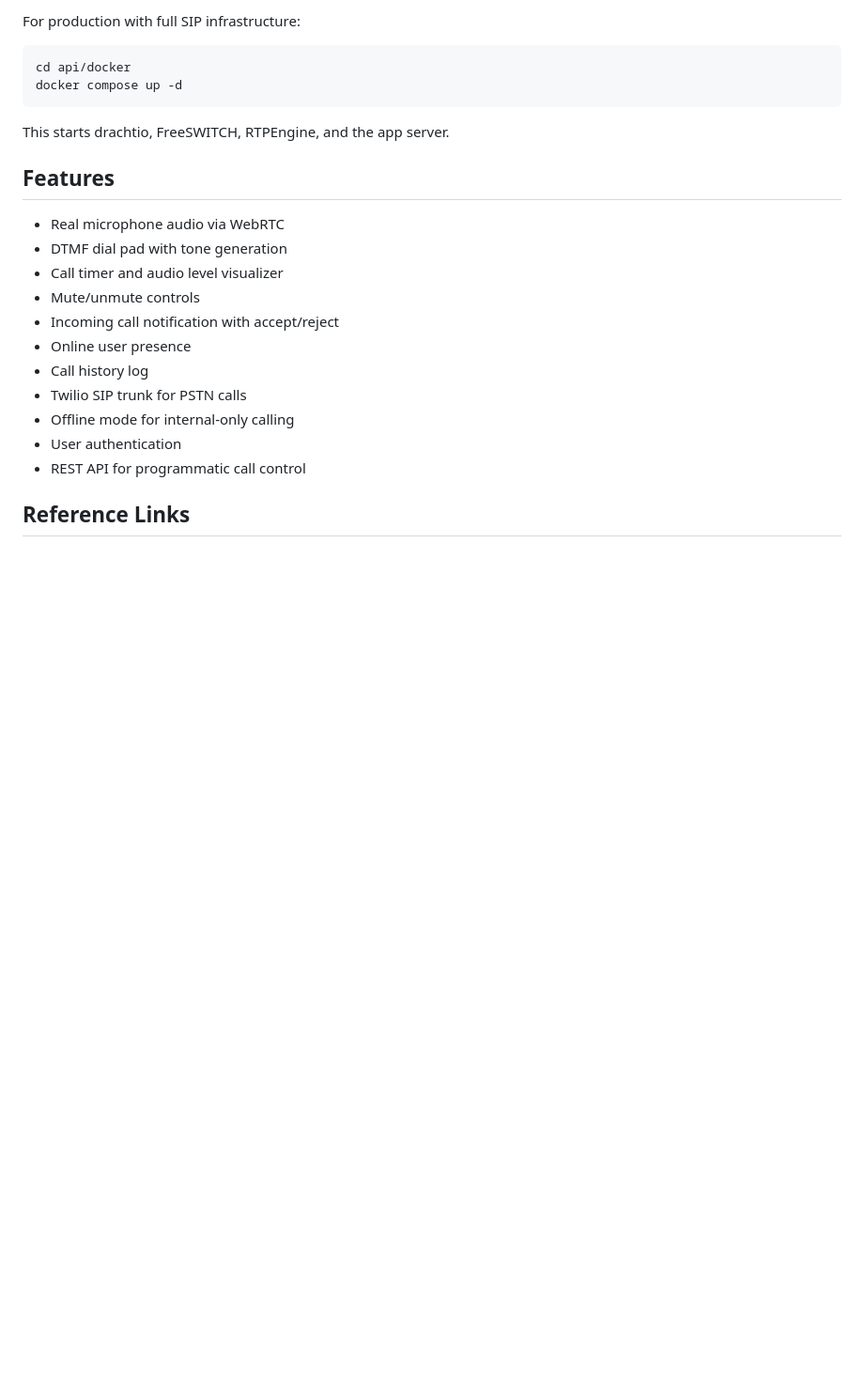
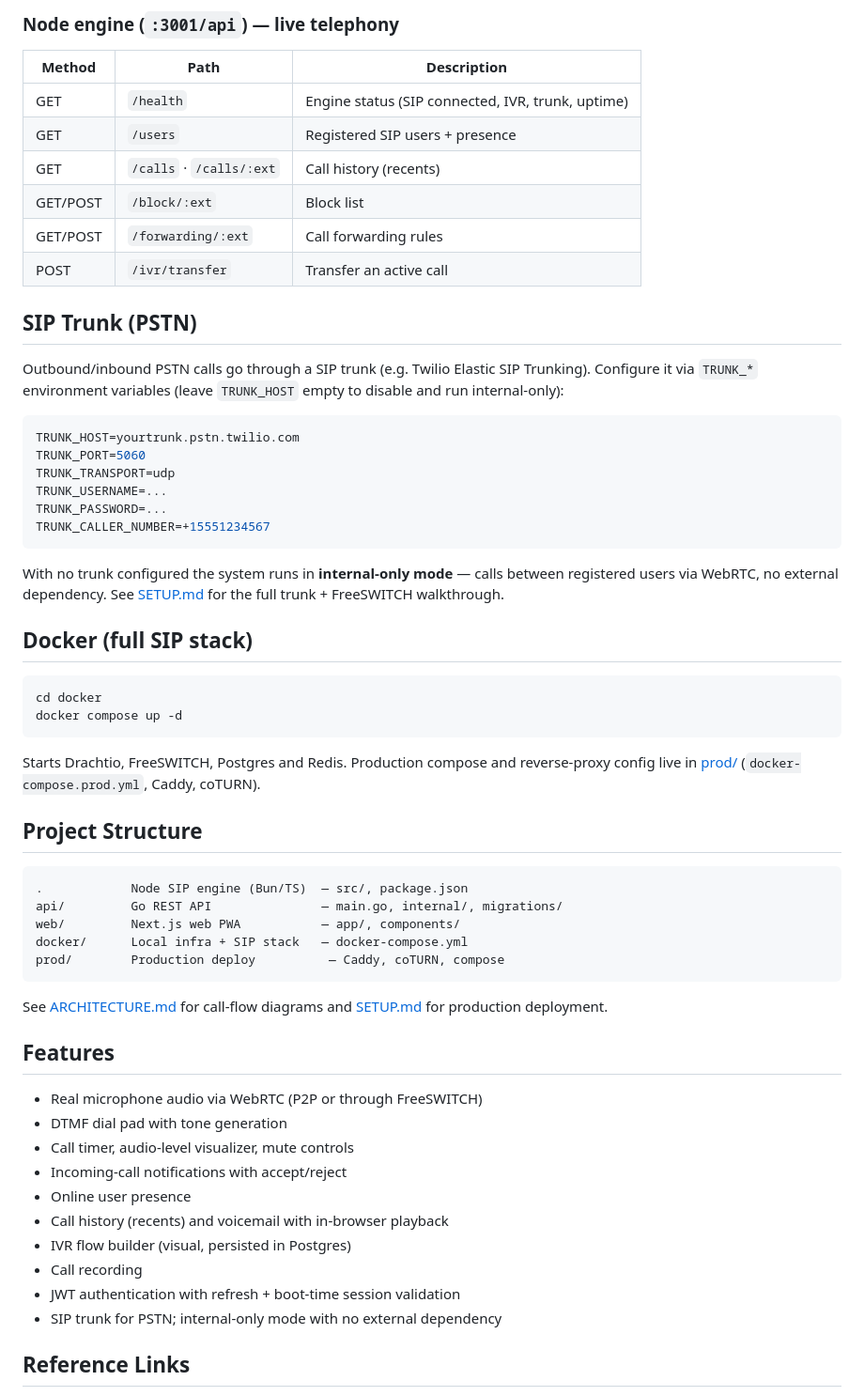
Before and after one commit to enjoys-in/enjoys-voice, a Markdown page: readme.md, the part around one of its changes. Shown at 94% size. Drawn GitHub-style; blank space fills up the shorter version.

````diff
--- a/readme.md
+++ b/readme.md
@@ -98,25 +140,68 @@ npm run dev
 
-For production with full SIP infrastructure:
+### Node engine (`:3001/api`) — live telephony
+| Method | Path | Description |
+|--------|------|-------------|
+| GET    | `/health` | Engine status (SIP connected, IVR, trunk, uptime) |
+| GET    | `/users` | Registered SIP users + presence |
+| GET    | `/calls` · `/calls/:ext` | Call history (recents) |
+| GET/POST | `/block/:ext` | Block list |
+| GET/POST | `/forwarding/:ext` | Call forwarding rules |
+| POST   | `/ivr/transfer` | Transfer an active call |
+
+## SIP Trunk (PSTN)
+
+Outbound/inbound PSTN calls go through a SIP trunk (e.g. Twilio Elastic SIP Trunking).
+Configure it via `TRUNK_*` environment variables (leave `TRUNK_HOST` empty to disable
+and run internal-only):
+
 ```bash
-cd api/docker
+TRUNK_HOST=yourtrunk.pstn.twilio.com
+TRUNK_PORT=5060
+TRUNK_TRANSPORT=udp
+TRUNK_USERNAME=...
+TRUNK_PASSWORD=...
+TRUNK_CALLER_NUMBER=+15551234567
+```
+
+With no trunk configured the system runs in **internal-only mode** — calls between
+registered users via WebRTC, no external dependency. See [SETUP.md](SETUP.md) for the
+full trunk + FreeSWITCH walkthrough.
+
+## Docker (full SIP stack)
+
+```bash
+cd docker
 docker compose up -d
 ```
 
-This starts drachtio, FreeSWITCH, RTPEngine, and the app server.
+Starts Drachtio, FreeSWITCH, Postgres and Redis. Production compose and reverse-proxy
+config live in [prod/](prod/) (`docker-compose.prod.yml`, Caddy, coTURN).
+
+## Project Structure
+
+```
+.            Node SIP engine (Bun/TS)  — src/, package.json
+api/         Go REST API               — main.go, internal/, migrations/
+web/         Next.js web PWA           — app/, components/
+docker/      Local infra + SIP stack   — docker-compose.yml
+prod/        Production deploy          — Caddy, coTURN, compose
+```
+
+See [ARCHITECTURE.md](ARCHITECTURE.md) for call-flow diagrams and [SETUP.md](SETUP.md)
+for production deployment.
 
 ## Features
 
-- Real microphone audio via WebRTC
+- Real microphone audio via WebRTC (P2P or through FreeSWITCH)
 - DTMF dial pad with tone generation
-- Call timer and audio level visualizer
-- Mute/unmute controls
-- Incoming call notification with accept/reject
+- Call timer, audio-level visualizer, mute controls
+- Incoming-call notifications with accept/reject
 - Online user presence
-- Call history log
-- Twilio SIP trunk for PSTN calls
-- Offline mode for internal-only calling
-- User authentication
-- REST API for programmatic call control
+- Call history (recents) and voicemail with in-browser playback
+- IVR flow builder (visual, persisted in Postgres)
+- Call recording
+- JWT authentication with refresh + boot-time session validation
+- SIP trunk for PSTN; internal-only mode with no external dependency
 
 ## Reference Links
 - https://hub.docker.com/r/safarov/freeswitch/
````
Also changed, not shown: other parts of readme.md (+111 -69 lines).
